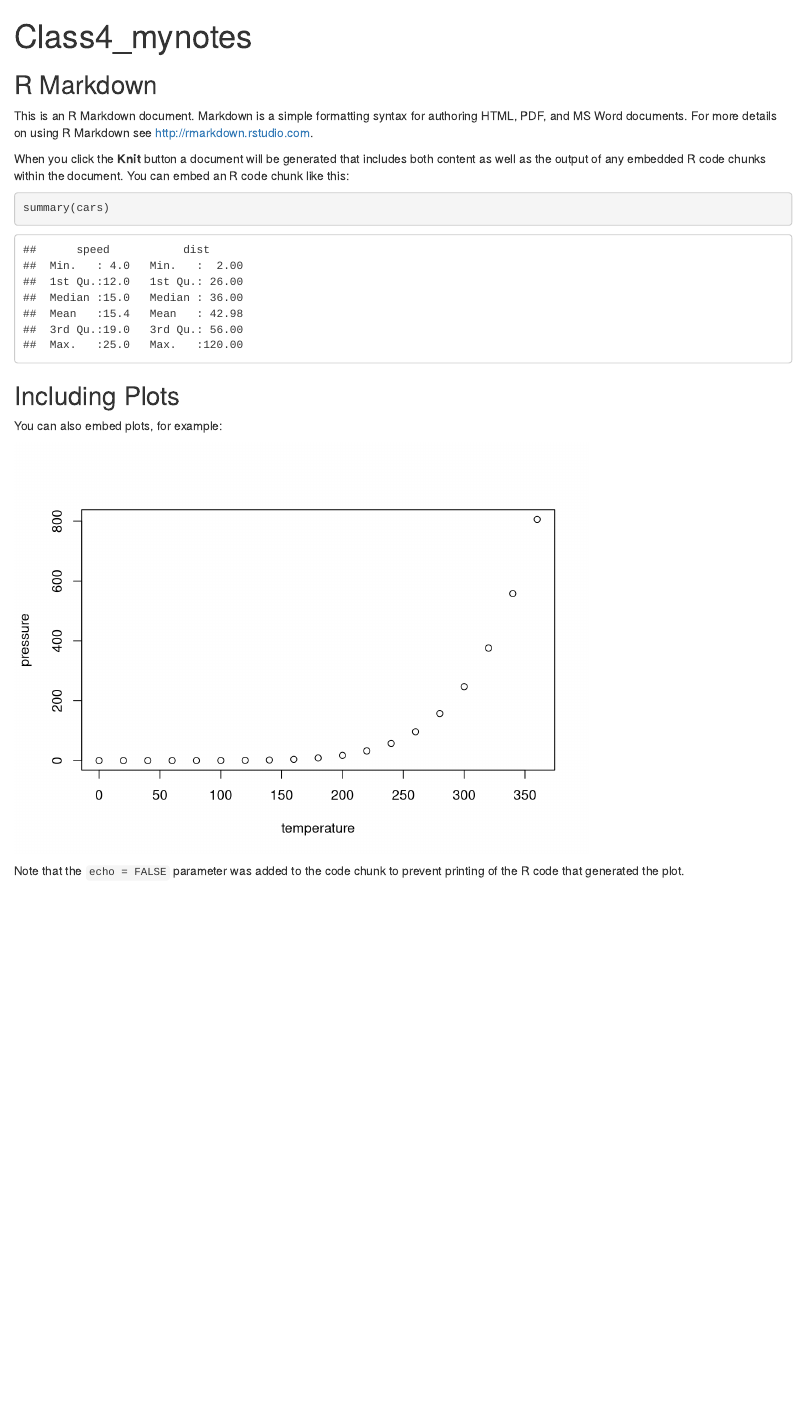
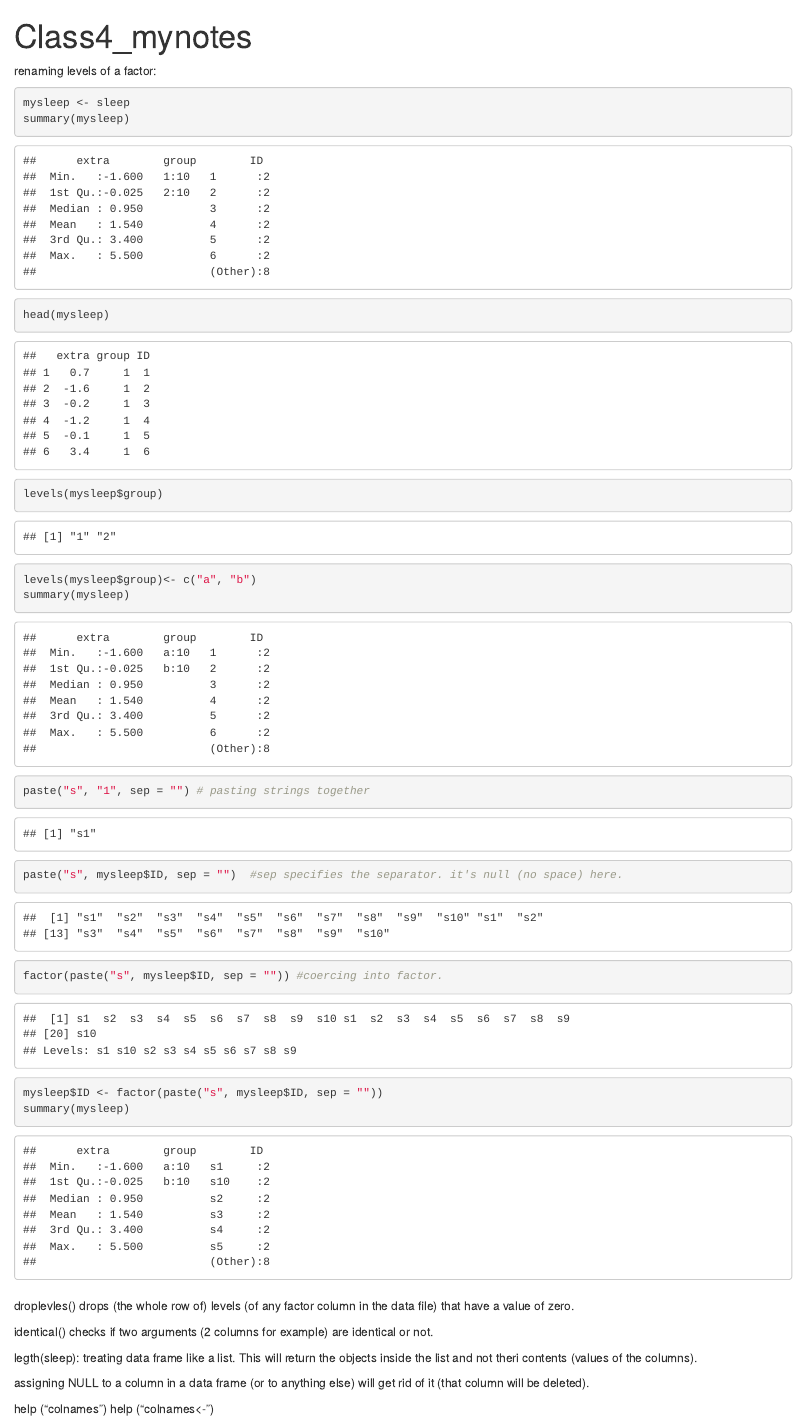
Before and after one commit to minoo-ahmadi/PSYC798W_R_Winter_2017, an R Markdown document (Class4_mynotes.Rmd): the page in a window 1100 px wide, from its top. Rendered offline with R 4.5, knitr and Pandoc, with nearby package versions; drawn as R Markdown's standard HTML page in place of the format the file asks for.

Commit message:
finished

````diff
--- a/Class4_mynotes.Rmd
+++ b/Class4_mynotes.Rmd
@@ -3,29 +3,39 @@ title: "Class4_mynotes"
 output: word_document
 ---
 
+renaming levels of a factor:
+```{r}
+mysleep <- sleep
+summary(mysleep)
+head(mysleep)
+levels(mysleep$group)
+levels(mysleep$group)<- c("a", "b")
+summary(mysleep)
+
+paste("s", "1", sep = "") # pasting strings together
+paste("s", mysleep$ID, sep = "")  #sep specifies the separator. it's null (no space) here.
+factor(paste("s", mysleep$ID, sep = "")) #coercing into factor.
+mysleep$ID <- factor(paste("s", mysleep$ID, sep = ""))
+summary(mysleep)
 
 
 
-```{r setup, include=FALSE}
+```
+
+##
+droplevles() drops (the whole row of) levels (of any factor column in the data file) that have a value of zero.
+
+identical() checks if two arguments (2 columns for example) are identical or not.
+
+legth(sleep): treating data frame like a list. This will return the objects inside the list and not theri contents (values of the columns).
+
+assigning NULL to a column in a data frame (or to anything else) will get rid of it (that column will be deleted).
+
+
+help ("colnames")
+help ("colnames<-")
+
+```{r}
+
 
 ```
-
-## R Markdown
-
-This is an R Markdown document. Markdown is a simple formatting syntax for authoring HTML, PDF, and MS Word documents. For more details on using R Markdown see <http://rmarkdown.rstudio.com>.
-
-When you click the **Knit** button a document will be generated that includes both content as well as the output of any embedded R code chunks within the document. You can embed an R code chunk like this:
-
-```{r cars}
-summary(cars)
-```
-
-## Including Plots
-
-You can also embed plots, for example:
-
-```{r pressure, echo=FALSE}
-plot(pressure)
-```
-
-Note that the `echo = FALSE` parameter was added to the code chunk to prevent printing of the R code that generated the plot.
````
